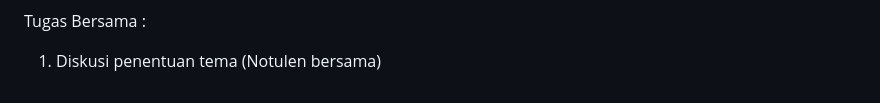
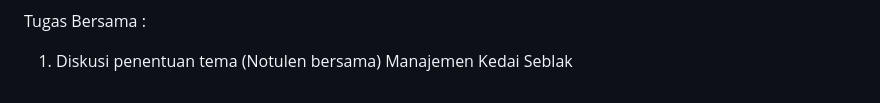
Before and after one commit to Shinta-Agustina/Project-Kelompok-3, a Markdown page: Laporan Progress.md, the part around the change printed below. Rendered like a GitHub page.

```diff
--- a/Laporan Progress.md
+++ b/Laporan Progress.md
@@ -35,3 +35,4 @@ Maya
 
 Tugas Bersama :
 1. Diskusi penentuan tema (Notulen  bersama)
+Manajemen Kedai Seblak
```
Also changed, not shown: other parts of Laporan Progress.md (+1 -1 lines), Recording-2026-10-11-074114.gif (added), Recording-2026-10-11-075121.gif (added).
